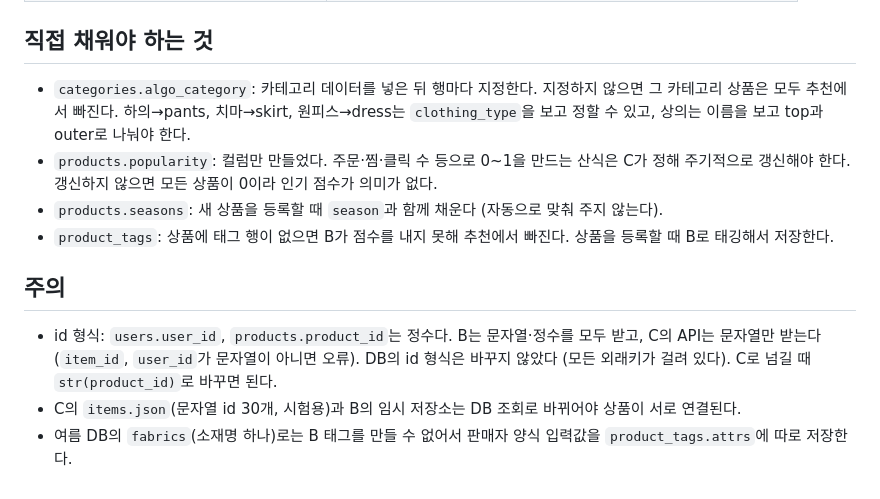
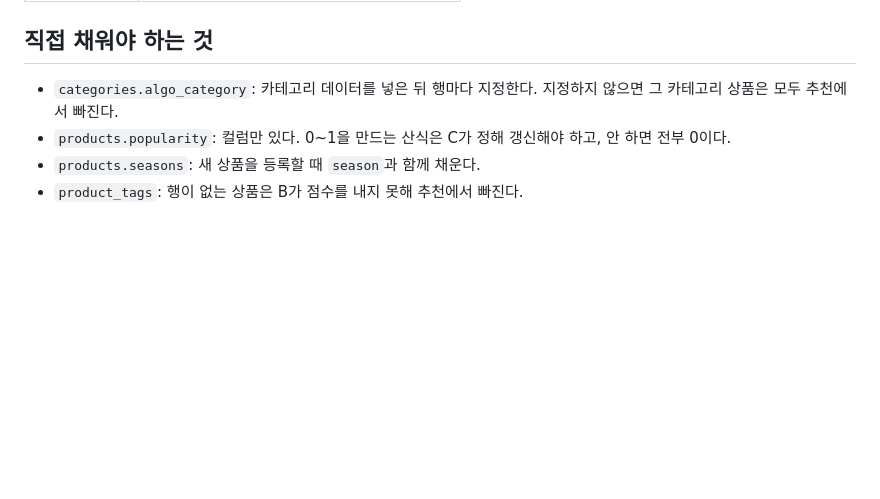
Before and after one commit to seoyeon7777/hanyangCapstone2026-2, a Markdown page: db/README.md, the part around one of its changes. Drawn GitHub-style; blank space fills up the shorter version.

```diff
--- a/db/README.md
+++ b/db/README.md
@@ -119,12 +69,6 @@ C의 SQLite(`recommend/store.py`)와의 대응
 ## 직접 채워야 하는 것
 
-- `categories.algo_category`: 카테고리 데이터를 넣은 뒤 행마다 지정한다. 지정하지 않으면 그 카테고리 상품은 모두 추천에서 빠진다. 하의→pants, 치마→skirt, 원피스→dress는 `clothing_type`을 보고 정할 수 있고, 상의는 이름을 보고 top과 outer로 나눠야 한다.
-- `products.popularity`: 컬럼만 만들었다. 주문·찜·클릭 수 등으로 0~1을 만드는 산식은 C가 정해 주기적으로 갱신해야 한다. 갱신하지 않으면 모든 상품이 0이라 인기 점수가 의미가 없다.
-- `products.seasons`: 새 상품을 등록할 때 `season`과 함께 채운다 (자동으로 맞춰 주지 않는다).
-- `product_tags`: 상품에 태그 행이 없으면 B가 점수를 내지 못해 추천에서 빠진다. 상품을 등록할 때 B로 태깅해서 저장한다.
-
-## 주의
-
-- id 형식: `users.user_id`, `products.product_id`는 정수다. B는 문자열·정수를 모두 받고, C의 API는 문자열만 받는다(`item_id`, `user_id`가 문자열이 아니면 오류). DB의 id 형식은 바꾸지 않았다 (모든 외래키가 걸려 있다). C로 넘길 때 `str(product_id)`로 바꾸면 된다.
-- C의 `items.json`(문자열 id 30개, 시험용)과 B의 임시 저장소는 DB 조회로 바뀌어야 상품이 서로 연결된다.
-- 여름 DB의 `fabrics`(소재명 하나)로는 B 태그를 만들 수 없어서 판매자 양식 입력값을 `product_tags.attrs`에 따로 저장한다.
+- `categories.algo_category`: 카테고리 데이터를 넣은 뒤 행마다 지정한다. 지정하지 않으면 그 카테고리 상품은 모두 추천에서 빠진다.
+- `products.popularity`: 컬럼만 있다. 0~1을 만드는 산식은 C가 정해 갱신해야 하고, 안 하면 전부 0이다.
+- `products.seasons`: 새 상품을 등록할 때 `season`과 함께 채운다.
+- `product_tags`: 행이 없는 상품은 B가 점수를 내지 못해 추천에서 빠진다.
```
Also changed, not shown: other parts of db/README.md (+23 -73 lines).
